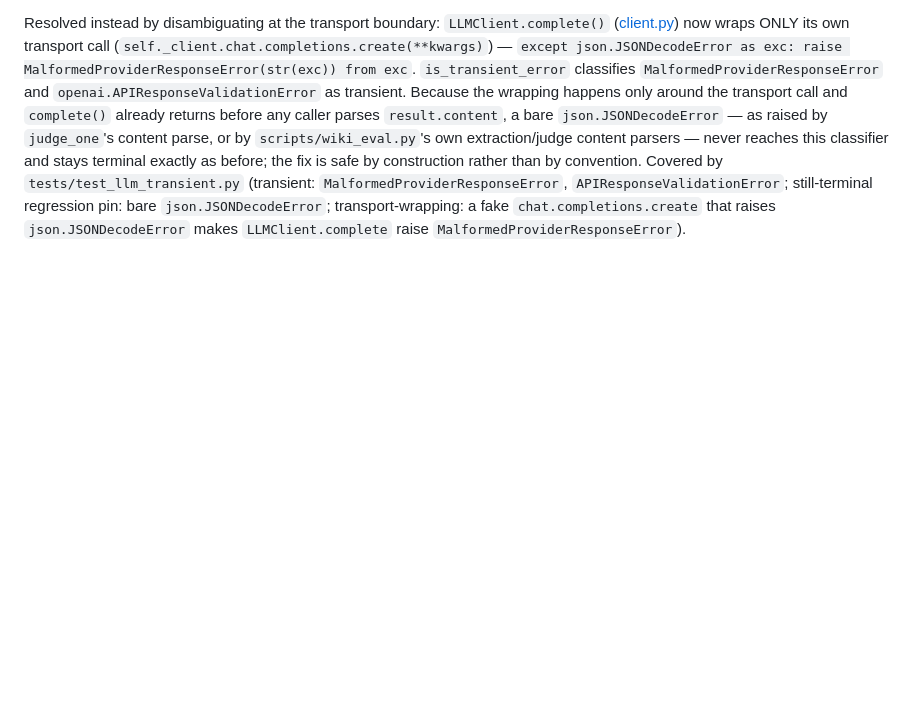
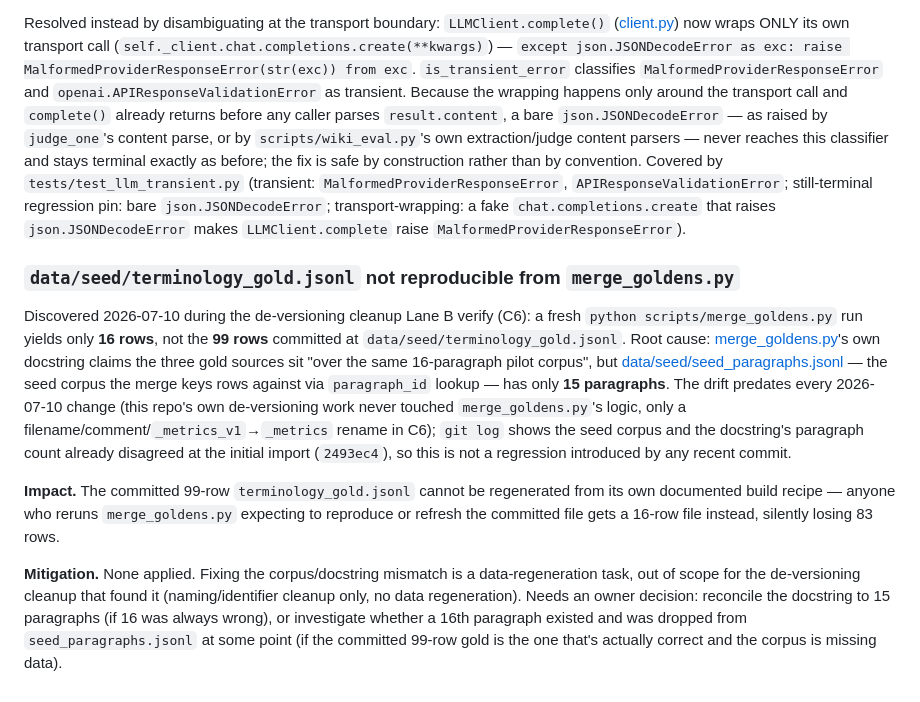
Before and after one commit to artem-lepin-ml/translation-demo, a Markdown page: docs/known_issues.md, the part around the change. GitHub-like rendering; blank space fills up the shorter version.

```diff
--- a/docs/known_issues.md
+++ b/docs/known_issues.md
@@ -307,3 +307,27 @@ terminal exactly as before; the fix is safe by construction rather than by conve
 `tests/test_llm_transient.py` (transient: `MalformedProviderResponseError`, `APIResponseValidationError`;
 still-terminal regression pin: bare `json.JSONDecodeError`; transport-wrapping: a fake `chat.completions.create`
 that raises `json.JSONDecodeError` makes `LLMClient.complete` raise `MalformedProviderResponseError`).
+
+### `data/seed/terminology_gold.jsonl` not reproducible from `merge_goldens.py`
+
+Discovered 2026-07-10 during the de-versioning cleanup Lane B verify (C6): a fresh
+`python scripts/merge_goldens.py` run yields only **16 rows**, not the **99 rows** committed
+at `data/seed/terminology_gold.jsonl`. Root cause: [merge_goldens.py](../scripts/merge_goldens.py)'s
+own docstring claims the three gold sources sit "over the same 16-paragraph pilot corpus", but
+[data/seed/seed_paragraphs.jsonl](../data/seed/seed_paragraphs.jsonl) — the seed corpus the merge
+keys rows against via `paragraph_id` lookup — has only **15 paragraphs**. The drift predates every
+2026-07-10 change (this repo's own de-versioning work never touched `merge_goldens.py`'s logic,
+only a filename/comment/`_metrics_v1`→`_metrics` rename in C6); `git log` shows the seed corpus and
+the docstring's paragraph count already disagreed at the initial import (`2493ec4`), so this is not
+a regression introduced by any recent commit.
+
+**Impact.** The committed 99-row `terminology_gold.jsonl` cannot be regenerated from its own
+documented build recipe — anyone who reruns `merge_goldens.py` expecting to reproduce or refresh
+the committed file gets a 16-row file instead, silently losing 83 rows.
+
+**Mitigation.** None applied. Fixing the corpus/docstring mismatch is a data-regeneration task, out
+of scope for the de-versioning cleanup that found it (naming/identifier cleanup only, no data
+regeneration). Needs an owner decision: reconcile the docstring to 15 paragraphs (if 16 was always
+wrong), or investigate whether a 16th paragraph existed and was dropped from
+`seed_paragraphs.jsonl` at some point (if the committed 99-row gold is the one that's actually
+correct and the corpus is missing data).
```
Also changed, not shown: docs/reports/python-pro-deversioning-lane-a-execution.md (added, +152 -0 lines).
